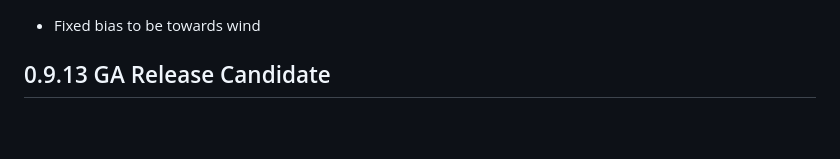
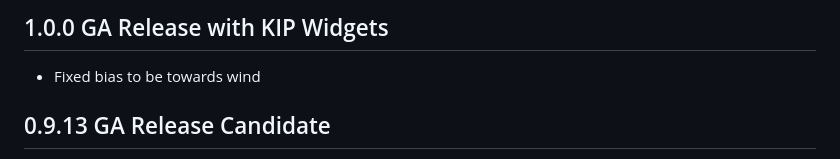
Before and after one commit to gregw/signalk-racer, a Markdown page: ReleaseNotes.md, the part around the change. Drawn GitHub-style; blank space fills up the shorter version.

```diff
--- a/ReleaseNotes.md
+++ b/ReleaseNotes.md
@@ -1,3 +1,4 @@
+## 1.0.0 GA Release with KIP Widgets
  + Fixed bias to be towards wind
 
 ## 0.9.13 GA Release Candidate
```
Also changed, not shown: README.md (+2 -2 lines), kip-freeboard-screenshot.png (deleted), racer-kip.png (added), 1 other file.
